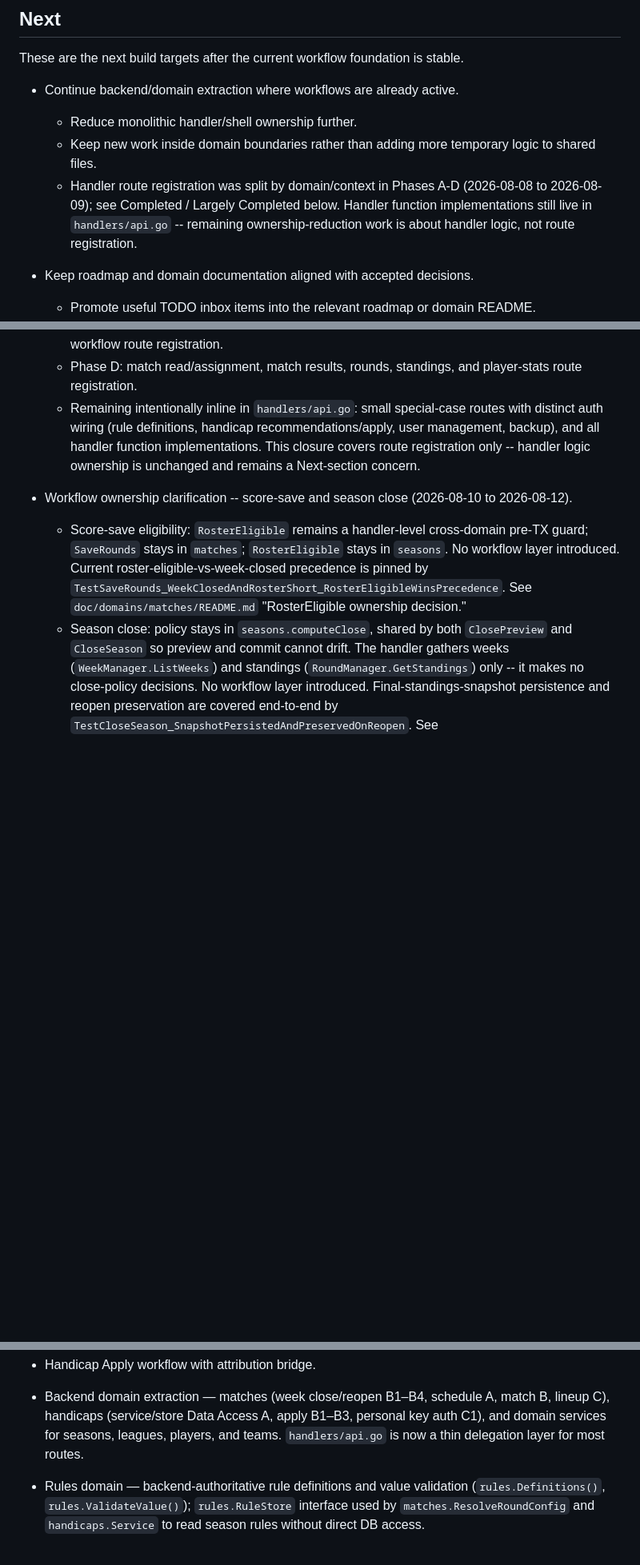
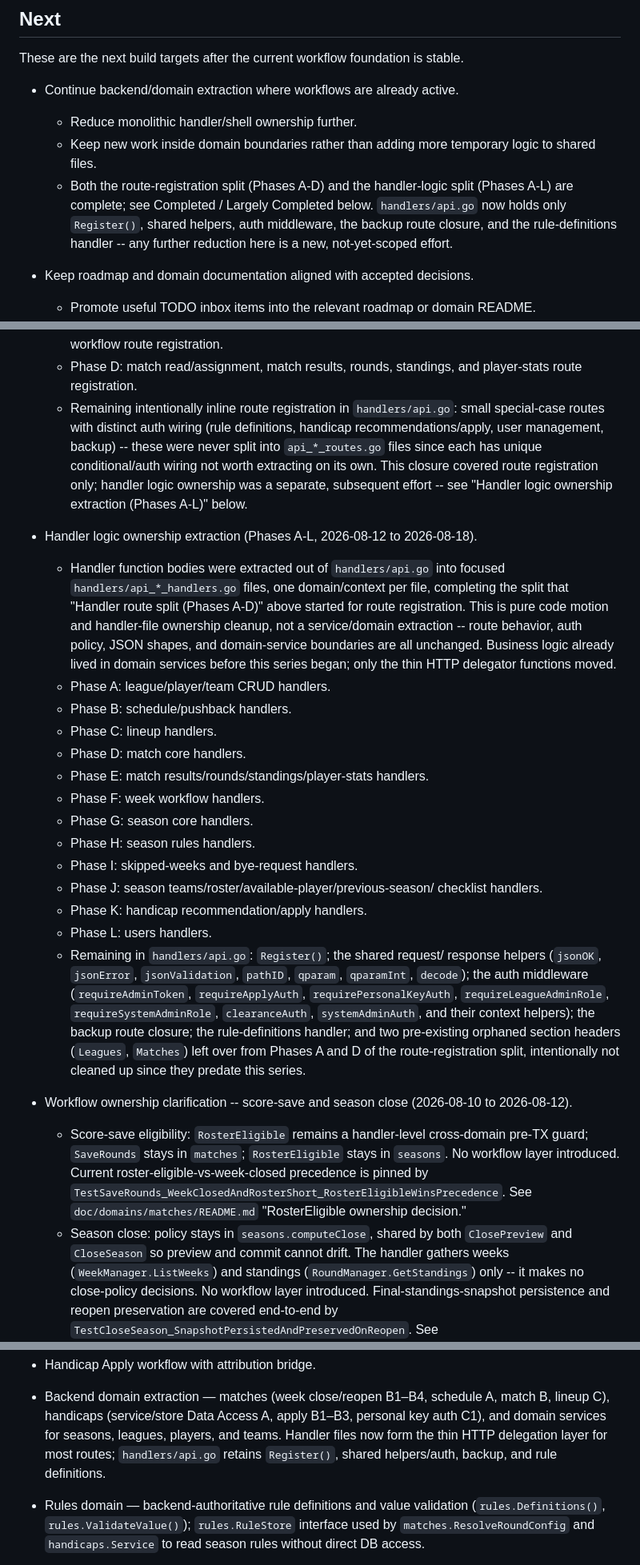
Before and after one commit to JJJASONM/league-app, a Markdown page: doc/roadmap.md, 3 parts joined by grey strips. Shown at 80% size. Drawn GitHub-style; blank space fills up the shorter version.

Commit message:
Docs: close handler logic ownership extraction

```diff
--- a/doc/roadmap.md
+++ b/doc/roadmap.md
@@ -68,11 +68,11 @@ stable.
   - Reduce monolithic handler/shell ownership further.
   - Keep new work inside domain boundaries rather than adding more temporary
     logic to shared files.
-  - Handler route registration was split by domain/context in Phases A-D
-    (2026-08-08 to 2026-08-09); see Completed / Largely Completed below.
-    Handler function implementations still live in `handlers/api.go` --
-    remaining ownership-reduction work is about handler logic, not route
-    registration.
+  - Both the route-registration split (Phases A-D) and the handler-logic
+    split (Phases A-L) are complete; see Completed / Largely Completed
+    below. `handlers/api.go` now holds only `Register()`, shared helpers,
+    auth middleware, the backup route closure, and the rule-definitions
+    handler -- any further reduction here is a new, not-yet-scoped effort.
 
 - Keep roadmap and domain documentation aligned with accepted decisions.
   - Promote useful TODO inbox items into the relevant roadmap or domain README.
@@ -236,12 +236,48 @@ follow-up.
     plan, and week-workflow route registration.
   - Phase D: match read/assignment, match results, rounds, standings, and
     player-stats route registration.
-  - Remaining intentionally inline in `handlers/api.go`: small special-case
-    routes with distinct auth wiring (rule definitions, handicap
-    recommendations/apply, user management, backup), and all handler
-    function implementations. This closure covers route registration only
-    -- handler logic ownership is unchanged and remains a Next-section
-    concern.
+  - Remaining intentionally inline route registration in `handlers/api.go`:
+    small special-case routes with distinct auth wiring (rule definitions,
+    handicap recommendations/apply, user management, backup) -- these were
+    never split into `api_*_routes.go` files since each has unique
+    conditional/auth wiring not worth extracting on its own. This closure
+    covered route registration only; handler logic ownership was a
+    separate, subsequent effort -- see "Handler logic ownership extraction
+    (Phases A-L)" below.
+
+- Handler logic ownership extraction (Phases A-L, 2026-08-12 to 2026-08-18).
+  - Handler function bodies were extracted out of `handlers/api.go` into
+    focused `handlers/api_*_handlers.go` files, one domain/context per
+    file, completing the split that "Handler route split (Phases A-D)"
+    above started for route registration. This is pure code motion and
+    handler-file ownership cleanup, not a service/domain extraction --
+    route behavior, auth policy, JSON shapes, and domain-service
+    boundaries are all unchanged. Business logic already lived in domain
+    services before this series began; only the thin HTTP delegator
+    functions moved.
+  - Phase A: league/player/team CRUD handlers.
+  - Phase B: schedule/pushback handlers.
+  - Phase C: lineup handlers.
+  - Phase D: match core handlers.
+  - Phase E: match results/rounds/standings/player-stats handlers.
+  - Phase F: week workflow handlers.
+  - Phase G: season core handlers.
+  - Phase H: season rules handlers.
+  - Phase I: skipped-weeks and bye-request handlers.
+  - Phase J: season teams/roster/available-player/previous-season/
+    checklist handlers.
+  - Phase K: handicap recommendation/apply handlers.
+  - Phase L: users handlers.
+  - Remaining in `handlers/api.go`: `Register()`; the shared request/
+    response helpers (`jsonOK`, `jsonError`, `jsonValidation`, `pathID`,
+    `qparam`, `qparamInt`, `decode`); the auth middleware
+    (`requireAdminToken`, `requireApplyAuth`, `requirePersonalKeyAuth`,
+    `requireLeagueAdminRole`, `requireSystemAdminRole`, `clearanceAuth`,
+    `systemAdminAuth`, and their context helpers); the backup route
+    closure; the rule-definitions handler; and two pre-existing orphaned
+    section headers (`Leagues`, `Matches`) left over from Phases A and D
+    of the route-registration split, intentionally not cleaned up since
+    they predate this series.
 
 - Workflow ownership clarification -- score-save and season close
   (2026-08-10 to 2026-08-12).
@@ -296,7 +332,9 @@ follow-up.
 - Backend domain extraction — matches (week close/reopen B1–B4, schedule A, match
   B, lineup C), handicaps (service/store Data Access A, apply B1–B3, personal key
   auth C1), and domain services for seasons, leagues, players, and teams.
-  `handlers/api.go` is now a thin delegation layer for most routes.
+  Handler files now form the thin HTTP delegation layer for most routes;
+  `handlers/api.go` retains `Register()`, shared helpers/auth, backup, and
+  rule definitions.
 - Rules domain — backend-authoritative rule definitions and value validation
   (`rules.Definitions()`, `rules.ValidateValue()`); `rules.RuleStore` interface
   used by `matches.ResolveRoundConfig` and `handicaps.Service` to read season rules
```
Also changed, not shown: other parts of doc/roadmap.md (+1 -1 lines), 1 other file.
